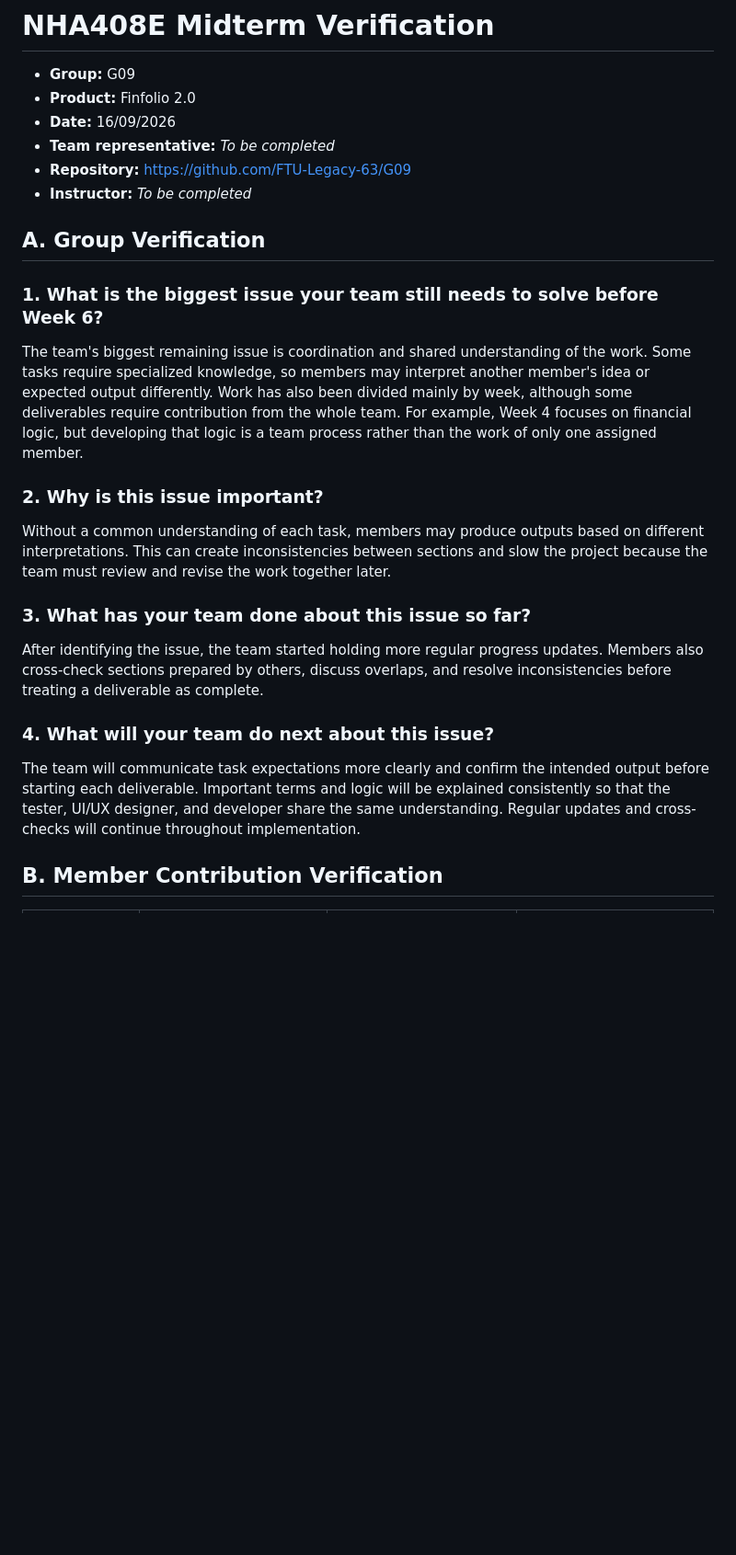
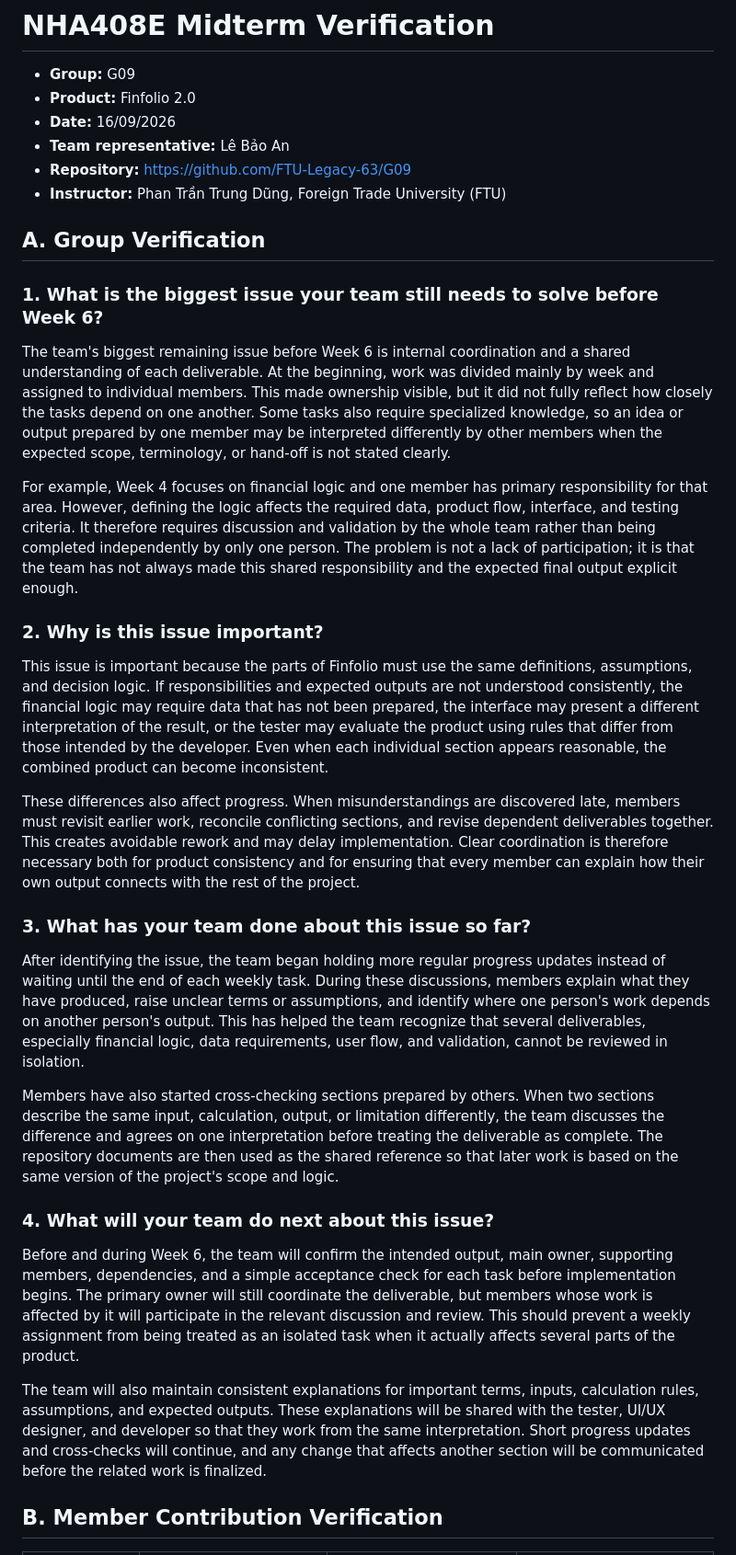
Before and after one commit to FTU-Legacy-63/G09, a Markdown page: MIDTERM_VERIFICATION.md, the part around the change. Shown at 92% size. Drawn GitHub-style; blank space fills up the shorter version.

Commit message:
Expand midterm coordination verification

```diff
--- a/MIDTERM_VERIFICATION.md
+++ b/MIDTERM_VERIFICATION.md
@@ -3,27 +3,35 @@
 - **Group:** G09
 - **Product:** Finfolio 2.0
 - **Date:** 16/09/2026
-- **Team representative:** _To be completed_
+- **Team representative:** Lê Bảo An
 - **Repository:** <https://github.com/FTU-Legacy-63/G09>
-- **Instructor:** _To be completed_
+- **Instructor:** Phan Trần Trung Dũng, Foreign Trade University (FTU)
 
 ## A. Group Verification
 
 ### 1. What is the biggest issue your team still needs to solve before Week 6?
 
-The team's biggest remaining issue is coordination and shared understanding of the work. Some tasks require specialized knowledge, so members may interpret another member's idea or expected output differently. Work has also been divided mainly by week, although some deliverables require contribution from the whole team. For example, Week 4 focuses on financial logic, but developing that logic is a team process rather than the work of only one assigned member.
+The team's biggest remaining issue before Week 6 is internal coordination and a shared understanding of each deliverable. At the beginning, work was divided mainly by week and assigned to individual members. This made ownership visible, but it did not fully reflect how closely the tasks depend on one another. Some tasks also require specialized knowledge, so an idea or output prepared by one member may be interpreted differently by other members when the expected scope, terminology, or hand-off is not stated clearly.
+
+For example, Week 4 focuses on financial logic and one member has primary responsibility for that area. However, defining the logic affects the required data, product flow, interface, and testing criteria. It therefore requires discussion and validation by the whole team rather than being completed independently by only one person. The problem is not a lack of participation; it is that the team has not always made this shared responsibility and the expected final output explicit enough.
 
 ### 2. Why is this issue important?
 
-Without a common understanding of each task, members may produce outputs based on different interpretations. This can create inconsistencies between sections and slow the project because the team must review and revise the work together later.
+This issue is important because the parts of Finfolio must use the same definitions, assumptions, and decision logic. If responsibilities and expected outputs are not understood consistently, the financial logic may require data that has not been prepared, the interface may present a different interpretation of the result, or the tester may evaluate the product using rules that differ from those intended by the developer. Even when each individual section appears reasonable, the combined product can become inconsistent.
+
+These differences also affect progress. When misunderstandings are discovered late, members must revisit earlier work, reconcile conflicting sections, and revise dependent deliverables together. This creates avoidable rework and may delay implementation. Clear coordination is therefore necessary both for product consistency and for ensuring that every member can explain how their own output connects with the rest of the project.
 
 ### 3. What has your team done about this issue so far?
 
-After identifying the issue, the team started holding more regular progress updates. Members also cross-check sections prepared by others, discuss overlaps, and resolve inconsistencies before treating a deliverable as complete.
+After identifying the issue, the team began holding more regular progress updates instead of waiting until the end of each weekly task. During these discussions, members explain what they have produced, raise unclear terms or assumptions, and identify where one person's work depends on another person's output. This has helped the team recognize that several deliverables, especially financial logic, data requirements, user flow, and validation, cannot be reviewed in isolation.
+
+Members have also started cross-checking sections prepared by others. When two sections describe the same input, calculation, output, or limitation differently, the team discusses the difference and agrees on one interpretation before treating the deliverable as complete. The repository documents are then used as the shared reference so that later work is based on the same version of the project's scope and logic.
 
 ### 4. What will your team do next about this issue?
 
-The team will communicate task expectations more clearly and confirm the intended output before starting each deliverable. Important terms and logic will be explained consistently so that the tester, UI/UX designer, and developer share the same understanding. Regular updates and cross-checks will continue throughout implementation.
+Before and during Week 6, the team will confirm the intended output, main owner, supporting members, dependencies, and a simple acceptance check for each task before implementation begins. The primary owner will still coordinate the deliverable, but members whose work is affected by it will participate in the relevant discussion and review. This should prevent a weekly assignment from being treated as an isolated task when it actually affects several parts of the product.
+
+The team will also maintain consistent explanations for important terms, inputs, calculation rules, assumptions, and expected outputs. These explanations will be shared with the tester, UI/UX designer, and developer so that they work from the same interpretation. Short progress updates and cross-checks will continue, and any change that affects another section will be communicated before the related work is finalized.
 
 ## B. Member Contribution Verification
 
```
